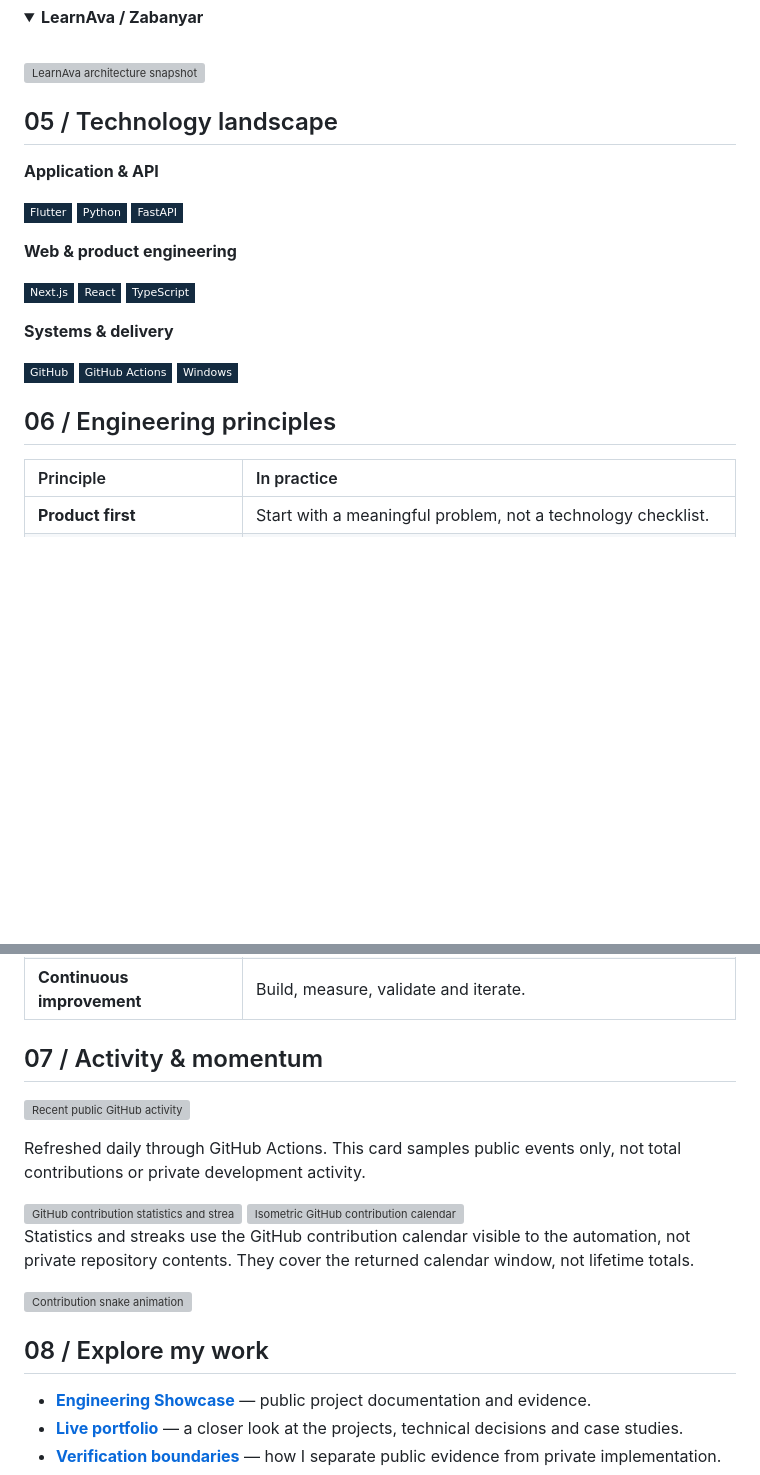
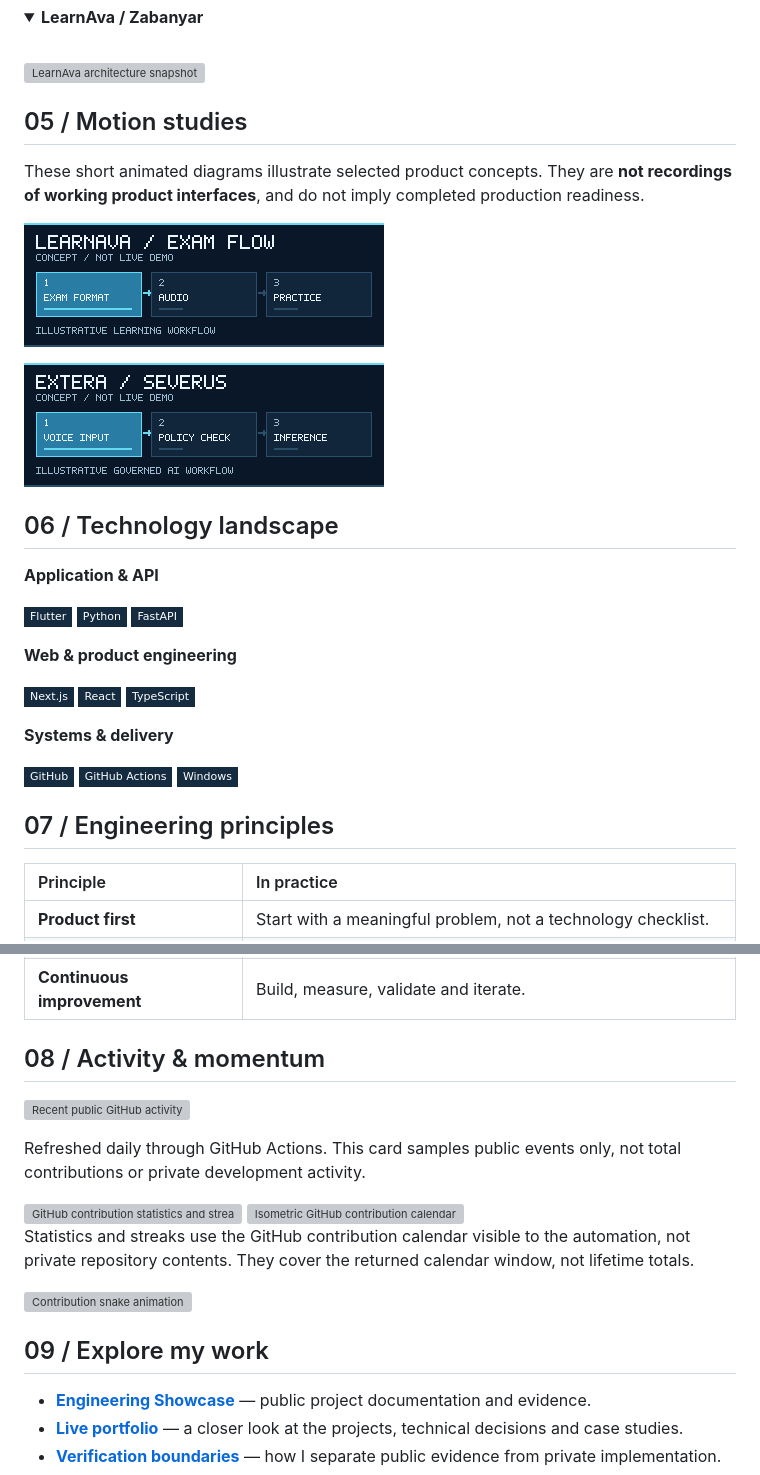
Before and after one commit to parasaf1/parasaf1, a Markdown page: README.md, 2 parts joined by grey strips. GitHub-like rendering; pictures changed too: assets/extera-flow.gif (added), assets/learnava-flow.gif (added); badges without logos; blank space fills up the shorter version; grey boxes are pictures that could not be loaded.

Commit message:
Publish labeled conceptual motion studies for both projects

```diff
--- a/README.md
+++ b/README.md
@@ -71,7 +71,15 @@ Both products are in active development. Proprietary implementation remains priv
 <img src="assets/learnava-architecture.svg" alt="LearnAva architecture snapshot" width="100%" />
 </details>
 
-## 05 / Technology landscape
+## 05 / Motion studies
+
+These short animated diagrams illustrate selected product concepts. They are **not recordings of working product interfaces**, and do not imply completed production readiness.
+
+[![LearnAva conceptual exam workflow](assets/learnava-flow.gif)](https://engineering-showcase-inky.vercel.app/projects/lernava)
+
+[![Extera conceptual governed voice workflow](assets/extera-flow.gif)](https://engineering-showcase-inky.vercel.app/projects/ai-company)
+
+## 06 / Technology landscape
 
 **Application & API**
 
@@ -85,7 +93,7 @@ Both products are in active development. Proprietary implementation remains priv
 
 ![GitHub](https://img.shields.io/badge/GitHub-142B40?style=flat-square&logo=github&logoColor=white) ![GitHub Actions](https://img.shields.io/badge/GitHub_Actions-142B40?style=flat-square&logo=githubactions&logoColor=65A9FF) ![Windows](https://img.shields.io/badge/Windows-142B40?style=flat-square&logoColor=white)
 
-## 06 / Engineering principles
+## 07 / Engineering principles
 
 | Principle | In practice |
 | :--- | :--- |
@@ -95,7 +103,7 @@ Both products are in active development. Proprietary implementation remains priv
 | **Evidence over claims** | Distinguish tested capabilities from work in progress. |
 | **Continuous improvement** | Build, measure, validate and iterate. |
 
-## 07 / Activity & momentum
+## 08 / Activity & momentum
 
 ![Recent public GitHub activity](assets/activity.svg)
 
@@ -109,7 +117,7 @@ Statistics and streaks use the GitHub contribution calendar visible to the autom
 
 <img src="assets/github-snake.svg" alt="Contribution snake animation" width="100%" />
 
-## 08 / Explore my work
+## 09 / Explore my work
 
 - [**Engineering Showcase**](https://github.com/parasaf1/engineering-showcase) — public project documentation and evidence.
 - [**Live portfolio**](https://engineering-showcase-inky.vercel.app/) — a closer look at the projects, technical decisions and case studies.
```
